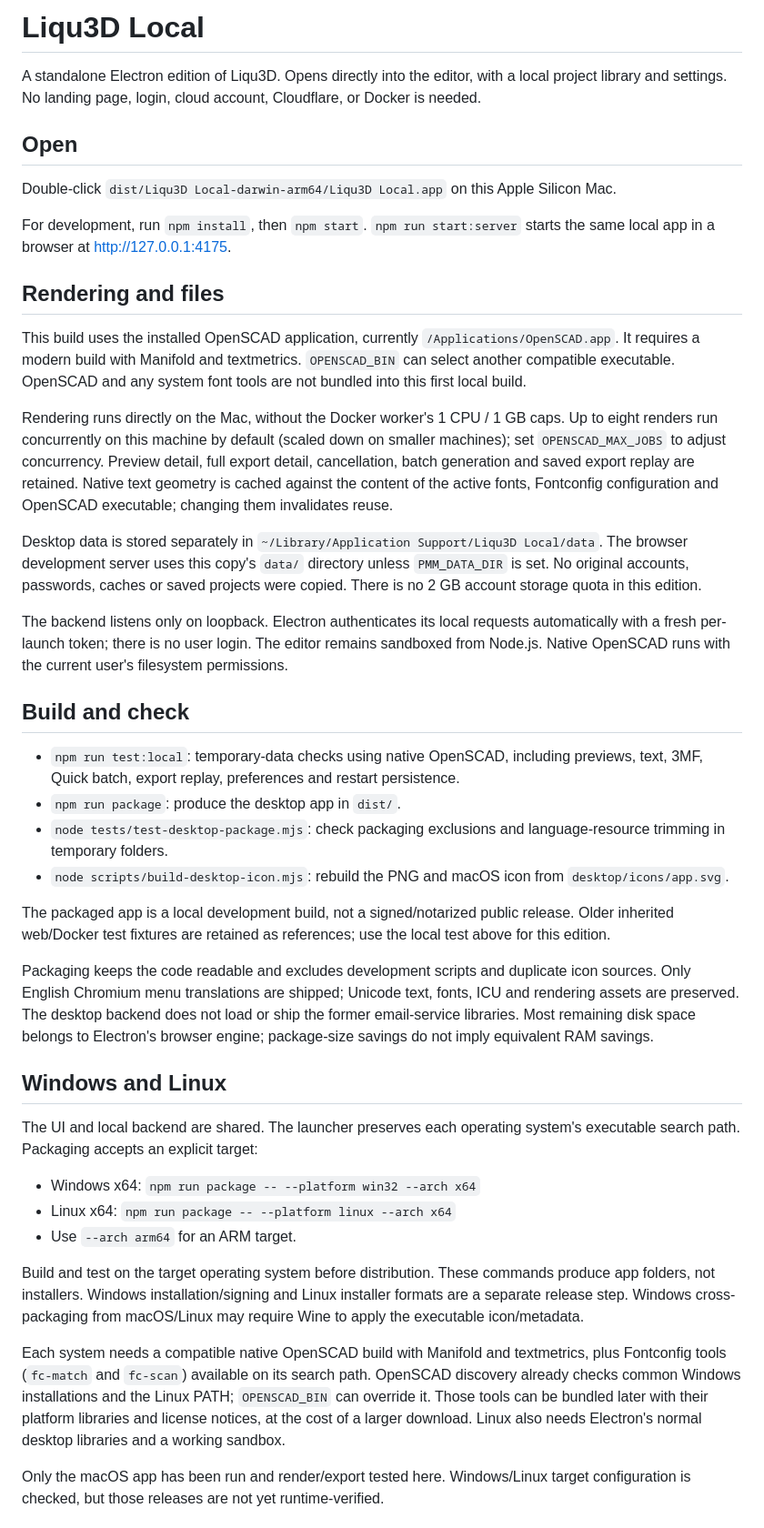
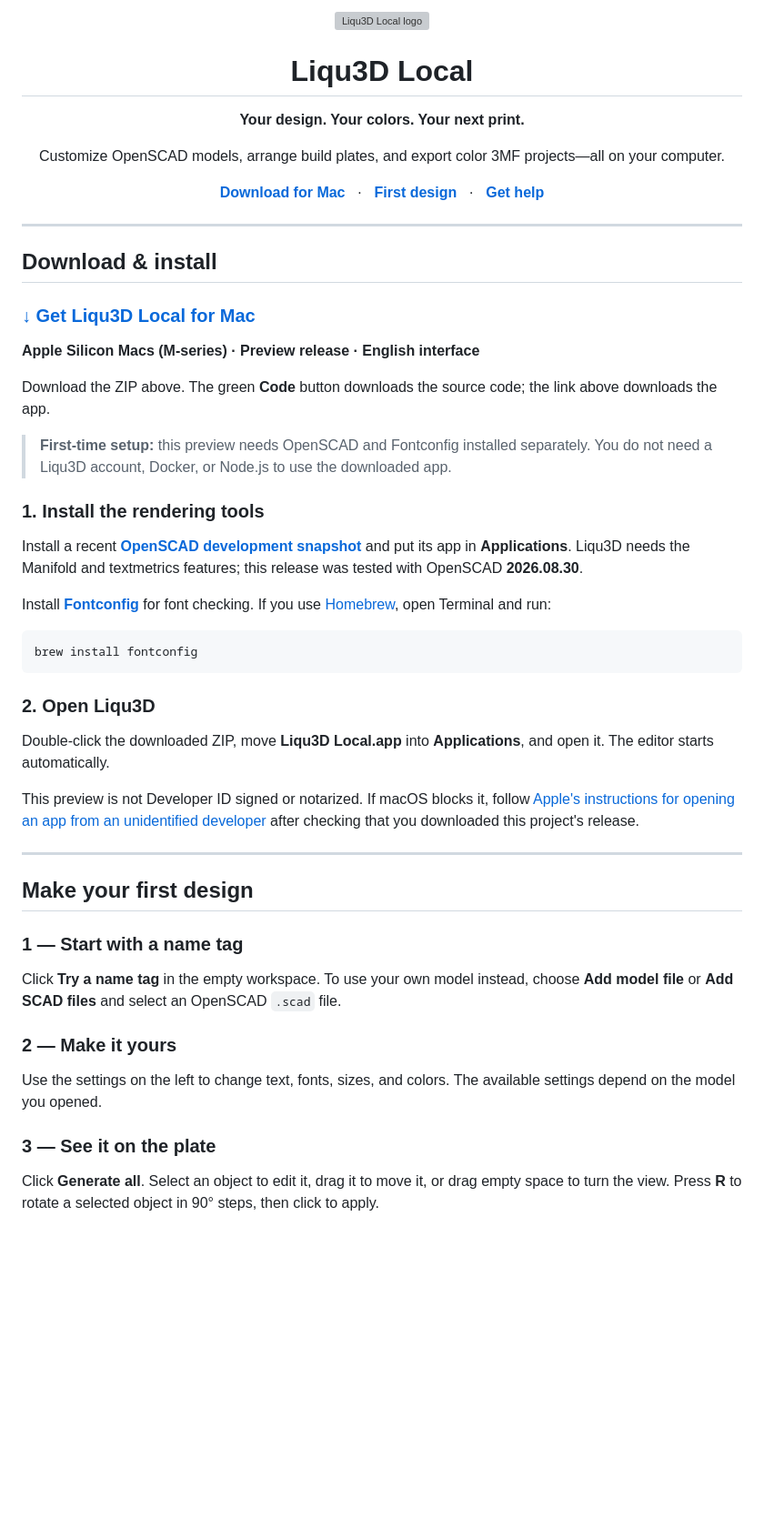
Before and after one commit to HongJieWu1234/liqu3d-local, a Markdown page: README.md, the part around one of its changes. Shown at 91% size. Drawn GitHub-style; blank space fills up the shorter version; grey boxes are pictures that could not be loaded.

Commit message:
Make README welcoming with download and first-design walkthrough

````diff
--- a/README.md
+++ b/README.md
@@ -1,44 +1,62 @@
-# Liqu3D Local
+<p align="center">
+  <img src="desktop/icons/app.png" width="112" height="112" alt="Liqu3D Local logo">
+</p>
 
-A standalone Electron edition of Liqu3D. Opens directly into the editor, with a local project library and settings. No landing page, login, cloud account, Cloudflare, or Docker is needed.
+<h1 align="center">Liqu3D Local</h1>
 
-## Open
+<p align="center"><strong>Your design. Your colors. Your next print.</strong></p>
 
-Double-click `dist/Liqu3D Local-darwin-arm64/Liqu3D Local.app` on this Apple Silicon Mac.
+<p align="center">Customize OpenSCAD models, arrange build plates, and export color 3MF projects—all on your computer.</p>
 
-For development, run `npm install`, then `npm start`. `npm run start:server` starts the same local app in a browser at http://127.0.0.1:4175.
+<p align="center">
+  <a href="https://github.com/HongJieWu1234/liqu3d-local/releases/download/v1.0.0/Liqu3D-Local-macOS-arm64.zip"><strong>Download for Mac</strong></a>
+  &nbsp; · &nbsp;
+  <a href="#make-your-first-design"><strong>First design</strong></a>
+  &nbsp; · &nbsp;
+  <a href="https://github.com/HongJieWu1234/liqu3d-local/issues"><strong>Get help</strong></a>
+</p>
 
-## Rendering and files
+---
 
-This build uses the installed OpenSCAD application, currently `/Applications/OpenSCAD.app`. It requires a modern build with Manifold and textmetrics. `OPENSCAD_BIN` can select another compatible executable. OpenSCAD and any system font tools are not bundled into this first local build.
+## Download & install
 
-Rendering runs directly on the Mac, without the Docker worker's 1 CPU / 1 GB caps. Up to eight renders run concurrently on this machine by default (scaled down on smaller machines); set `OPENSCAD_MAX_JOBS` to adjust concurrency. Preview detail, full export detail, cancellation, batch generation and saved export replay are retained. Native text geometry is cached against the content of the active fonts, Fontconfig configuration and OpenSCAD executable; changing them invalidates reuse.
+### **[↓ Get Liqu3D Local for Mac](https://github.com/HongJieWu1234/liqu3d-local/releases/download/v1.0.0/Liqu3D-Local-macOS-arm64.zip)**
 
-Desktop data is stored separately in `~/Library/Application Support/Liqu3D Local/data`. The browser development server uses this copy's `data/` directory unless `PMM_DATA_DIR` is set. No original accounts, passwords, caches or saved projects were copied. There is no 2 GB account storage quota in this edition.
+**Apple Silicon Macs (M-series) · Preview release · English interface**
 
-The backend listens only on loopback. Electron authenticates its local requests automatically with a fresh per-launch token; there is no user login. The editor remains sandboxed from Node.js. Native OpenSCAD runs with the current user's filesystem permissions.
+Download the ZIP above. The green **Code** button downloads the source code; the link above downloads the app.
 
-## Build and check
+> **First-time setup:** this preview needs OpenSCAD and Fontconfig installed separately. You do not need a Liqu3D account, Docker, or Node.js to use the downloaded app.
 
-- `npm run test:local`: temporary-data checks using native OpenSCAD, including previews, text, 3MF, Quick batch, export replay, preferences and restart persistence.
-- `npm run package`: produce the desktop app in `dist/`.
-- `node tests/test-desktop-package.mjs`: check packaging exclusions and language-resource trimming in temporary folders.
-- `node scripts/build-desktop-icon.mjs`: rebuild the PNG and macOS icon from `desktop/icons/app.svg`.
+### 1. Install the rendering tools
 
-The packaged app is a local development build, not a signed/notarized public release. Older inherited web/Docker test fixtures are retained as references; use the local test above for this edition.
+Install a recent **[OpenSCAD development snapshot](https://openscad.org/downloads.html#snapshots)** and put its app in **Applications**. Liqu3D needs the Manifold and textmetrics features; this release was tested with OpenSCAD **2026.08.30**.
 
-Packaging keeps the code readable and excludes development scripts and duplicate icon sources. Only English Chromium menu translations are shipped; Unicode text, fonts, ICU and rendering assets are preserved. The desktop backend does not load or ship the former email-service libraries. Most remaining disk space belongs to Electron's browser engine; package-size savings do not imply equivalent RAM savings.
+Install **[Fontconfig](https://formulae.brew.sh/formula/fontconfig)** for font checking. If you use [Homebrew](https://brew.sh/), open Terminal and run:
 
-## Windows and Linux
+```sh
+brew install fontconfig
+```
 
-The UI and local backend are shared. The launcher preserves each operating system's executable search path. Packaging accepts an explicit target:
+### 2. Open Liqu3D
 
-- Windows x64: `npm run package -- --platform win32 --arch x64`
-- Linux x64: `npm run package -- --platform linux --arch x64`
-- Use `--arch arm64` for an ARM target.
+Double-click the downloaded ZIP, move **Liqu3D Local.app** into **Applications**, and open it. The editor starts automatically.
 
-Build and test on the target operating system before distribution. These commands produce app folders, not installers. Windows installation/signing and Linux installer formats are a separate release step. Windows cross-packaging from macOS/Linux may require Wine to apply the executable icon/metadata.
+This preview is not Developer ID signed or notarized. If macOS blocks it, follow [Apple's instructions for opening an app from an unidentified developer](https://support.apple.com/en-us/102445) after checking that you downloaded this project's release.
 
-Each system needs a compatible native OpenSCAD build with Manifold and textmetrics, plus Fontconfig tools (`fc-match` and `fc-scan`) available on its search path. OpenSCAD discovery already checks common Windows installations and the Linux PATH; `OPENSCAD_BIN` can override it. Those tools can be bundled later with their platform libraries and license notices, at the cost of a larger download. Linux also needs Electron's normal desktop libraries and a working sandbox.
+---
 
-Only the macOS app has been run and render/export tested here. Windows/Linux target configuration is checked, but those releases are not yet runtime-verified.
+## Make your first design
+
+### **1 — Start with a name tag**
+
+Click **Try a name tag** in the empty workspace. To use your own model instead, choose **Add model file** or **Add SCAD files** and select an OpenSCAD `.scad` file.
+
+### **2 — Make it yours**
+
+Use the settings on the left to change text, fonts, sizes, and colors. The available settings depend on the model you opened.
+
+### **3 — See it on the plate**
+
+Click **Generate all**. Select an object to edit it, drag it to move it, or drag empty space to turn the view. Press **R** to rotate a selected object in 90° steps, then click to apply.
+
````
Also changed, not shown: other parts of README.md (+87 -0 lines).
